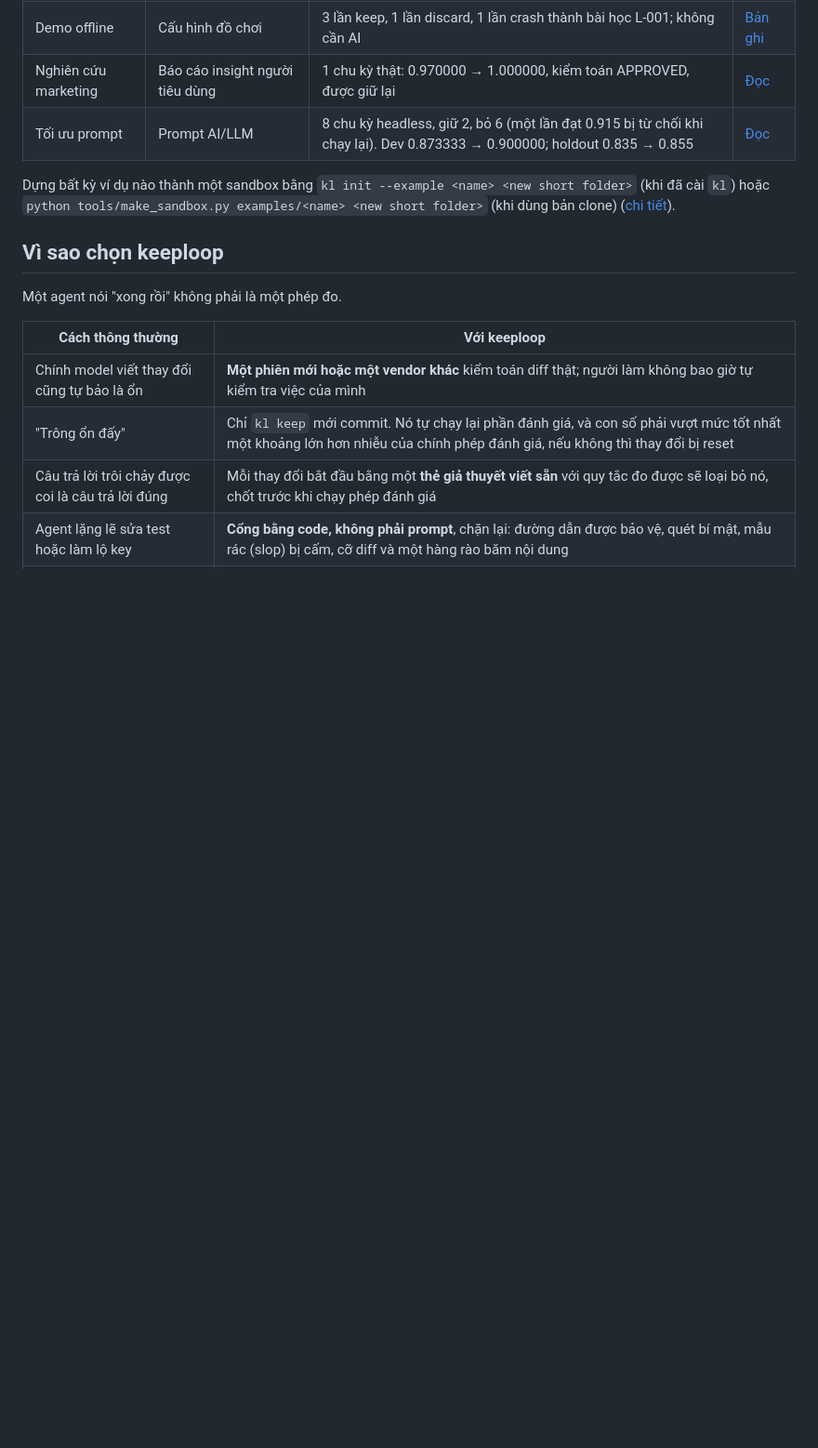
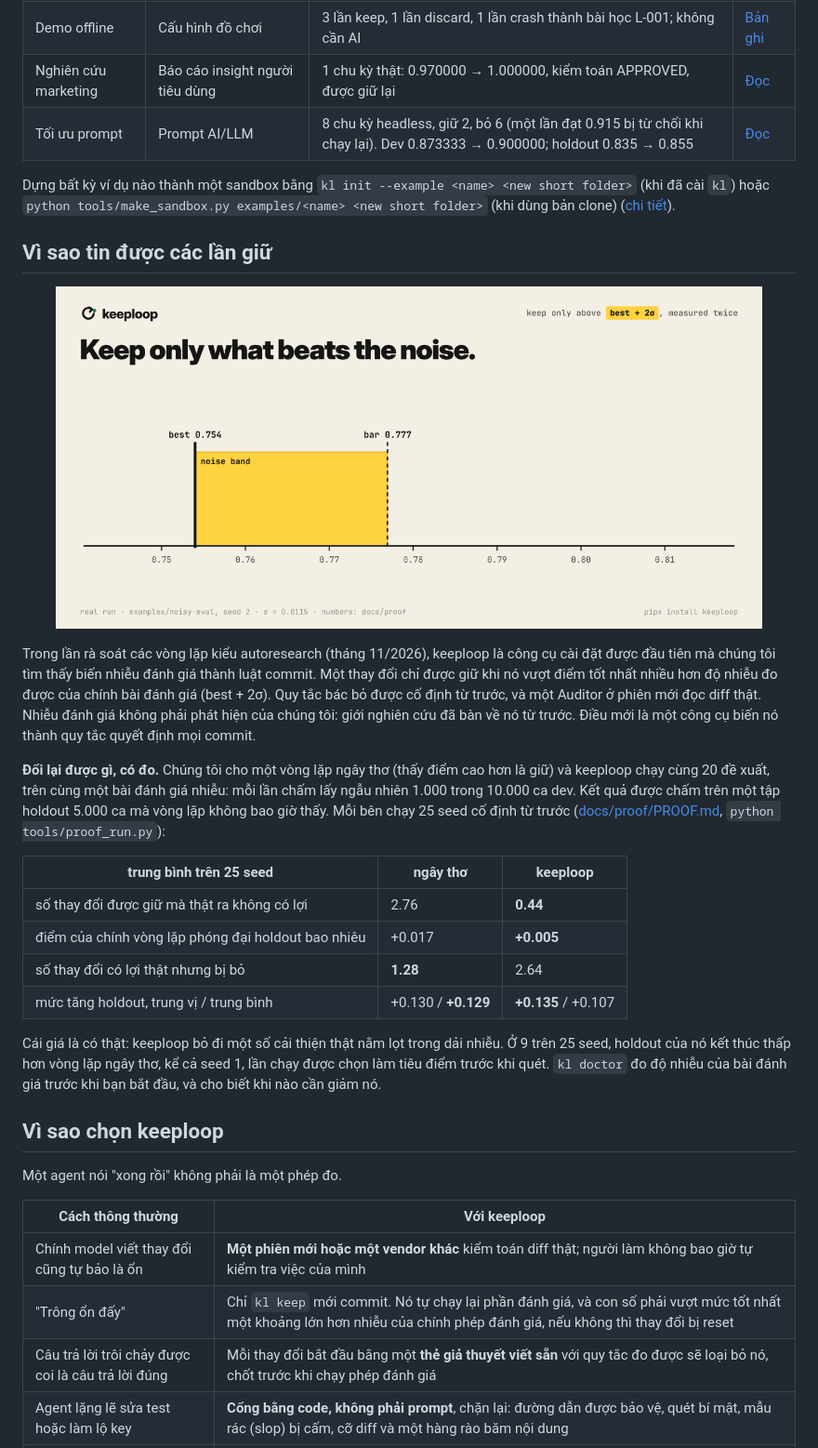
Before and after one commit to johnha912/keeploop, a Markdown page: README.vi.md, the part around one of its changes. Shown at 93% size. GitHub-like rendering; blank space fills up the shorter version.

```diff
--- a/README.vi.md
+++ b/README.vi.md
@@ -227,6 +206,37 @@ một trang, không gọi model. Trang có một dòng tóm tắt và một bi
 Dựng bất kỳ ví dụ nào thành một sandbox bằng `kl init --example <name> <new short folder>`
 (khi đã cài `kl`) hoặc `python tools/make_sandbox.py examples/<name> <new short folder>`
 (khi dùng bản clone) ([chi tiết](docs/GUIDE.md#run-a-worked-example)).
+
+## Vì sao tin được các lần giữ
+
+<p align="center"><img src="docs/assets/keeploop-gate.gif" alt="Cổng giữ, dạng hoạt hình: một trục số với điểm tốt nhất, dải nhiễu màu vàng tới ngưỡng best + 2σ, và ba thay đổi thật từ lần chạy noisy-eval. Chu kỳ 7 đạt 0.755 so với best 0.754, nằm trong dải, bị reset. Chu kỳ 8 đạt 0.793 và 0.786 khi chạy lại, cả hai vượt ngưỡng 0.777, được commit; best lên 0.786 và ngưỡng lên 0.809. Chu kỳ 14 đạt 0.795, cao hơn chu kỳ 8, nhưng nằm trong dải mới, bị reset." width="760"></p>
+
+Trong lần rà soát các vòng lặp kiểu autoresearch (tháng 11/2026), keeploop là
+công cụ cài đặt được đầu tiên mà chúng tôi tìm thấy biến nhiễu đánh giá thành
+luật commit. Một thay đổi chỉ được giữ khi nó vượt điểm tốt nhất nhiều hơn độ
+nhiễu đo được của chính bài đánh giá (best + 2σ). Quy tắc bác bỏ được cố định
+từ trước, và một Auditor ở phiên mới đọc diff thật. Nhiễu đánh giá không phải
+phát hiện của chúng tôi: giới nghiên cứu đã bàn về nó từ trước. Điều mới là
+một công cụ biến nó thành quy tắc quyết định mọi commit.
+
+**Đổi lại được gì, có đo.** Chúng tôi cho một vòng lặp ngây thơ (thấy điểm cao
+hơn là giữ) và keeploop chạy cùng 20 đề xuất, trên cùng một bài đánh giá nhiễu:
+mỗi lần chấm lấy ngẫu nhiên 1.000 trong 10.000 ca dev. Kết quả được chấm trên
+một tập holdout 5.000 ca mà vòng lặp không bao giờ thấy. Mỗi bên chạy 25 seed
+cố định từ trước ([docs/proof/PROOF.md](docs/proof/PROOF.md),
+`python tools/proof_run.py`):
+
+| trung bình trên 25 seed | ngây thơ | keeploop |
+|---|---|---|
+| số thay đổi được giữ mà thật ra không có lợi | 2.76 | **0.44** |
+| điểm của chính vòng lặp phóng đại holdout bao nhiêu | +0.017 | **+0.005** |
+| số thay đổi có lợi thật nhưng bị bỏ | **1.28** | 2.64 |
+| mức tăng holdout, trung vị / trung bình | +0.130 / **+0.129** | **+0.135** / +0.107 |
+
+Cái giá là có thật: keeploop bỏ đi một số cải thiện thật nằm lọt trong dải
+nhiễu. Ở 9 trên 25 seed, holdout của nó kết thúc thấp hơn vòng lặp ngây thơ,
+kể cả seed 1, lần chạy được chọn làm tiêu điểm trước khi quét. `kl doctor` đo
+độ nhiễu của bài đánh giá trước khi bạn bắt đầu, và cho biết khi nào cần giảm nó.
 
 ## Vì sao chọn keeploop
 
```
Also changed, not shown: other parts of README.vi.md (+19 -40 lines), CHANGELOG.md (+21 -13 lines), README.md (+51 -38 lines), docs/assets/keeploop-talk.png (deleted), docs/assets/keeploop-team.gif (added), docs/assets/keeploop-team.png (added), docs/assets/keeploop-x.png (added), 13 other files.
